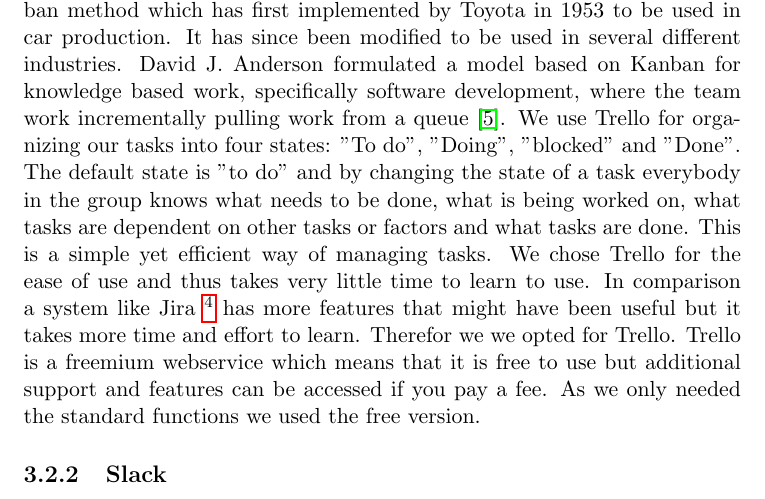
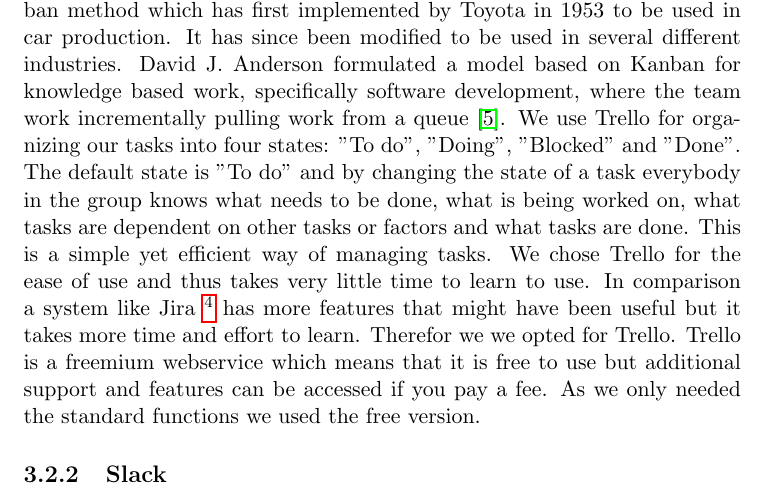
Before and after one commit to kproj6/report, a LaTeX thesis (report.tex): part of page 27 of 71, cut so that both start at the same text. Compiled offline with pdfLaTeX.

Commit message:
Minor consistency errors

```diff
--- a/report.tex
+++ b/report.tex
@@ -411,7 +411,7 @@
   Trello \footnote{\url{http://www.trello.com}}is a web-based collaborative project management tool originally made by Fog Creek Software (New York, USA) \footnote{\url{http://www.fogcreek.com/}}.
 It's based on the Kanban method which has first implemented by Toyota in 1953 to be used in car production. It has since been modified to be used in several different industries.
 David J. Anderson formulated a model based on Kanban for knowledge based work, specifically software development, where the team work incrementally pulling work from a queue \cite{da2004}.
-We use Trello for organizing our tasks into four states: "To do", "Doing", "blocked" and "Done". The default state is "to do" and by changing the state of a task everybody in the group knows what needs to be done, what is being worked on, what tasks are dependent on other tasks or factors and what tasks are done.
+We use Trello for organizing our tasks into four states: "To do", "Doing", "Blocked" and "Done". The default state is "To do" and by changing the state of a task everybody in the group knows what needs to be done, what is being worked on, what tasks are dependent on other tasks or factors and what tasks are done.
 This is a simple yet efficient way of managing tasks. We chose Trello for the ease of use and thus takes very little time to learn to use. In comparison a system like Jira \footnote{\url{http://https://www.atlassian.com/software/jira}} has more features that might have been useful but it takes more time and effort to learn. Therefor we we opted for Trello.
 Trello is a freemium webservice which means that it is free to use but additional support and features can be accessed if you pay a fee. As we only needed the standard functions we used the free version.
   \subsection{Slack}
```
